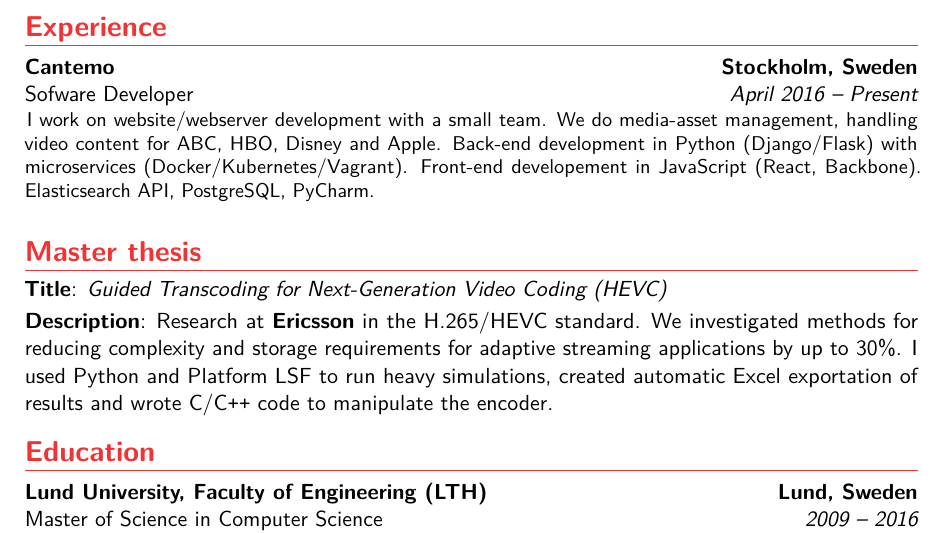
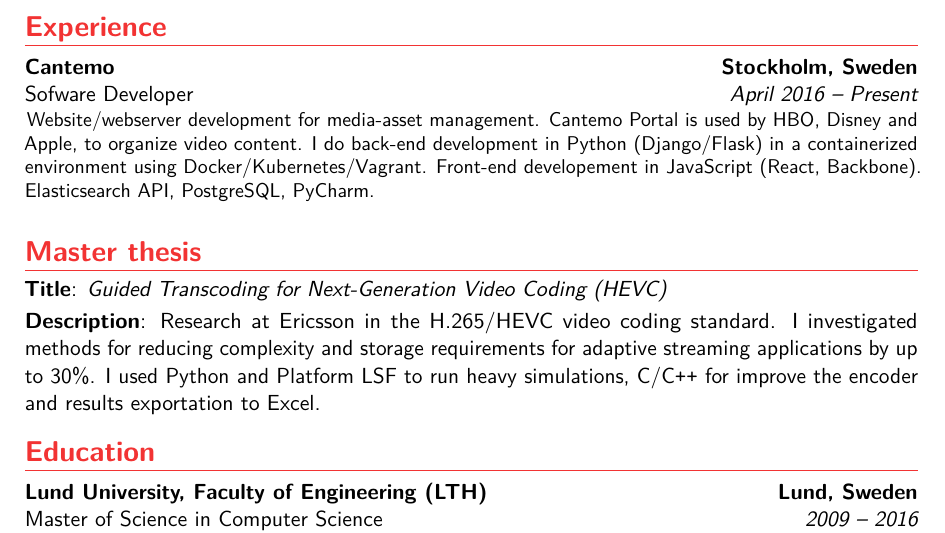
Before and after one commit to HaraldNordgren/my-resume, a LaTeX CV (CV/English/main.tex): part of page 1 of 2, cut so that both start at the same text. Compiled offline with pdfLaTeX.

Commit message:
Small fix

```diff
--- a/CV/English/main.tex
+++ b/CV/English/main.tex
@@ -66,7 +66,7 @@
 
 \section{Experience}
 %\subsection{Vocational}
-    \cventry{April 2016 -- Present}{Sofware Developer}{Cantemo}{Stockholm, Sweden}{}{I work on website/webserver development with a small team. We do media-asset management, handling video content for ABC, HBO, Disney and Apple. Back-end development in Python (Django/Flask) with microservices (Docker/Kubernetes/Vagrant). Front-end developement in JavaScript (React, Backbone). Elasticsearch API, PostgreSQL, PyCharm.
+    \cventry{April 2016 -- Present}{Sofware Developer}{Cantemo}{Stockholm, Sweden}{}{Website/webserver development for media-asset management. Cantemo Portal is used by HBO, Disney and Apple, to organize video content. I do back-end development in Python (Django/Flask) in a containerized environment using Docker/Kubernetes/Vagrant. Front-end developement in JavaScript (React, Backbone). Elasticsearch API, PostgreSQL, PyCharm.
 %\newline{}%
 %Detailed achievements:%
 %\begin{itemize}%
@@ -95,8 +95,7 @@
 \cvitem{Title}{\emph{Guided Transcoding for Next-Generation Video Coding (HEVC)}}
 %\cvitem{Kenneth Andersson}{Supervisors}
 %\cvitem{Description}{\\\-\hspace{0.4cm}I am doing research in video compression within the H.265/HEVC standard. I compare methods for effectively storing and transmitting video in varying resolutions for real-time application in streaming services. The project thus far has generated one research article.\\\-\hspace{0.4cm}I wrote my own test scripts for running heavy simulations in a cluster environment, and for collecting large amounts of test data and automatically structuring it in Excel sheets. I use Python, C/C++ and Shell scripts on a day-to-day basis.}
-
-\cvitem{Description}{Research at \textbf{Ericsson} in the H.265/HEVC standard. We investigated methods for reducing complexity and storage requirements for adaptive streaming applications by up to 30\%. I used Python and Platform LSF to run heavy simulations, created automatic Excel exportation of results and wrote C/C\texttt{++} code to manipulate the encoder.}
+\cvitem{Description}{Research at Ericsson in the H.265/HEVC video coding standard. I investigated methods for reducing complexity and storage requirements for adaptive streaming applications by up to 30\%. I used Python and Platform LSF to run heavy simulations, C/C\texttt{++} for improve the encoder and results exportation to Excel.}
 
 
 
```
